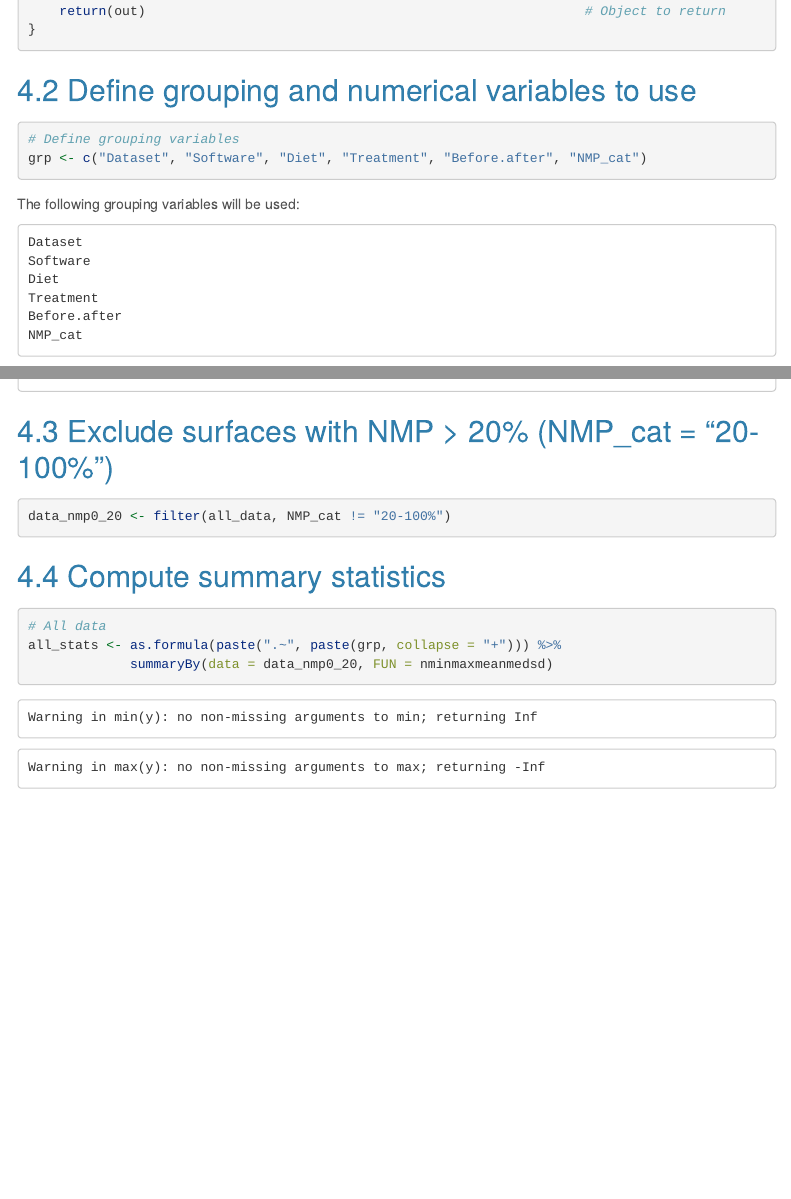
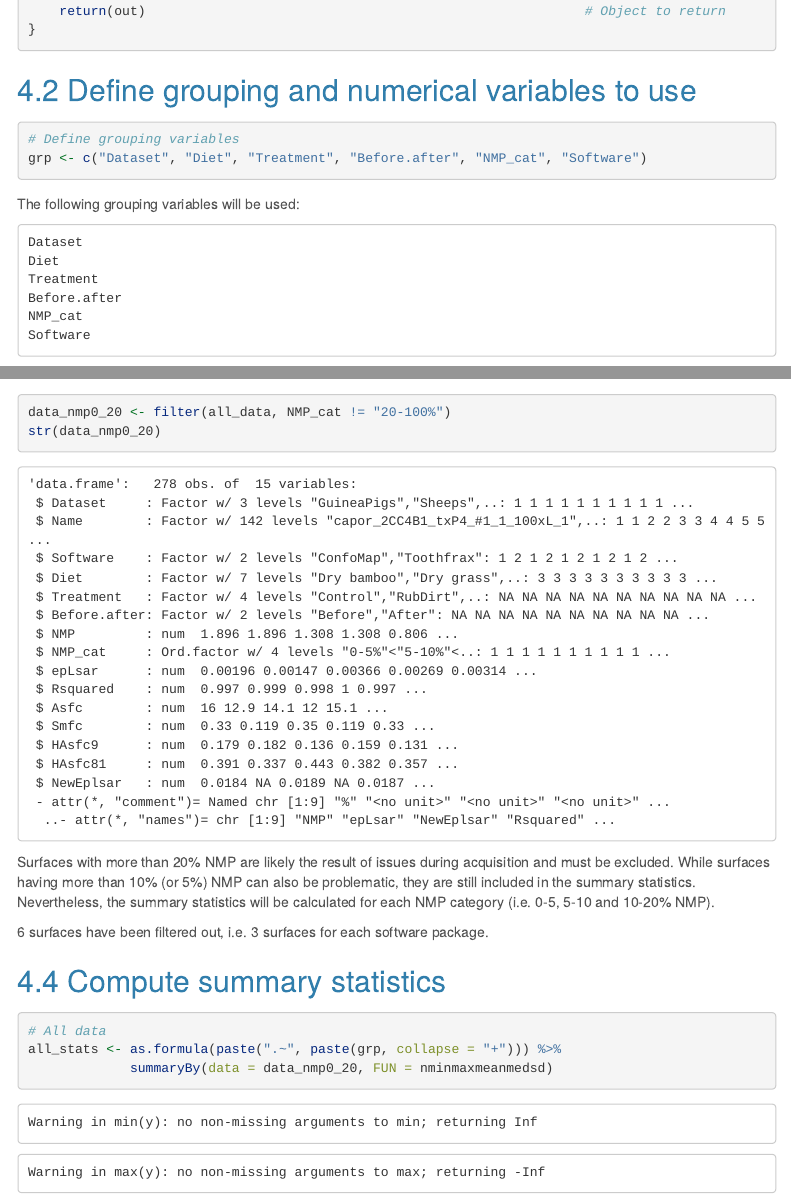
Before and after one commit to tracer-monrepos/SSFAcomparisonPaper, an R Markdown document (R_analysis/scripts/SSFA_2_Summary-stats.Rmd): the page in a window 1100 px wide, from 1990 px down, and a second part further down, joined at a grey line. The pictures show the output file R_analysis/scripts/SSFA_2_Summary-stats.html that the author committed with the source, opened offline; menus at the side of the page are left out.

Commit message:
Summary stats updated with new datasets
- change order of grouping variables
- explain why only surfaces with >20% NMP are excluded at that stage
- display how many surfaces have been filtered out

````diff
--- a/R_analysis/scripts/SSFA_2_Summary-stats.Rmd
+++ b/R_analysis/scripts/SSFA_2_Summary-stats.Rmd
@@ -106,7 +106,7 @@ nminmaxmeanmedsd <- function(x){
 ## Define grouping and numerical variables to use
 ```{r}
 # Define grouping variables
-grp <- c("Dataset", "Software", "Diet", "Treatment", "Before.after", "NMP_cat")
+grp <- c("Dataset", "Diet", "Treatment", "Before.after", "NMP_cat", "Software")
 ```
 
 The following grouping variables will be used:
@@ -124,6 +124,11 @@ cat(colnames(select(all_data, where(is.numeric))), sep="\n")
 ```{r}
 data_nmp0_20 <- filter(all_data, NMP_cat != "20-100%")
+str(data_nmp0_20)
 ```
+
+Surfaces with more than 20% NMP are likely the result of issues during acquisition and must be excluded. While surfaces having more than 10% (or 5%) NMP can also be problematic, they are still included in the summary statistics. Nevertheless, the summary statistics will be calculated for each NMP category (i.e. 0-5, 5-10 and 10-20% NMP).
+
+`r nrow(all_data) - nrow(data_nmp0_20)` surfaces have been filtered out, i.e. `r (nrow(all_data) - nrow(data_nmp0_20))/2` surfaces for each software package.
 
 
 ## Compute summary statistics
````
Also changed, not shown: R_analysis/scripts/SSFA_2_Summary-stats.html, R_analysis/scripts/SSFA_2_Summary-stats.md, R_analysis/summary_stats/SSFA_summary-stats.xlsx, R_analysis/scripts/SSFA_2_Summary-stats.Rmd (2 more changed lines).
